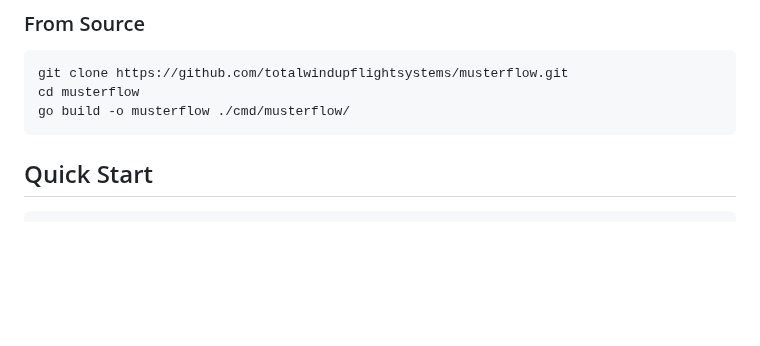
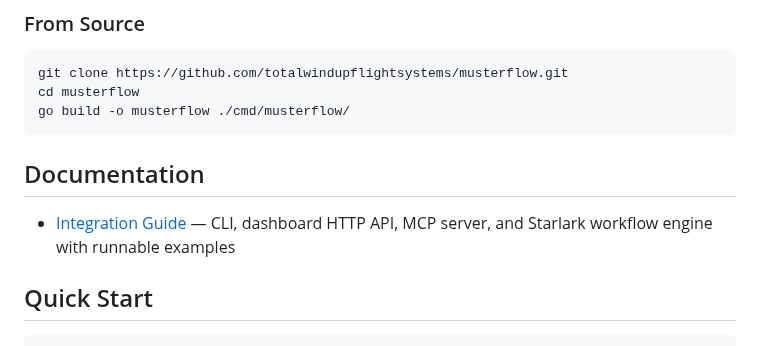
Before and after one commit to totalwindupflightsystems/musterflow, a Markdown page: README.md, the part around the change. Drawn GitHub-style; blank space fills up the shorter version.

````diff
--- a/README.md
+++ b/README.md
@@ -36,6 +36,10 @@ git clone https://github.com/totalwindupflightsystems/musterflow.git
 cd musterflow
 go build -o musterflow ./cmd/musterflow/
 ```
+
+## Documentation
+
+- [Integration Guide](docs/integration-guide.md) — CLI, dashboard HTTP API, MCP server, and Starlark workflow engine with runnable examples
 
 ## Quick Start
 
````
Also changed, not shown: docs/integration-guide.md (added, +201 -0 lines).
